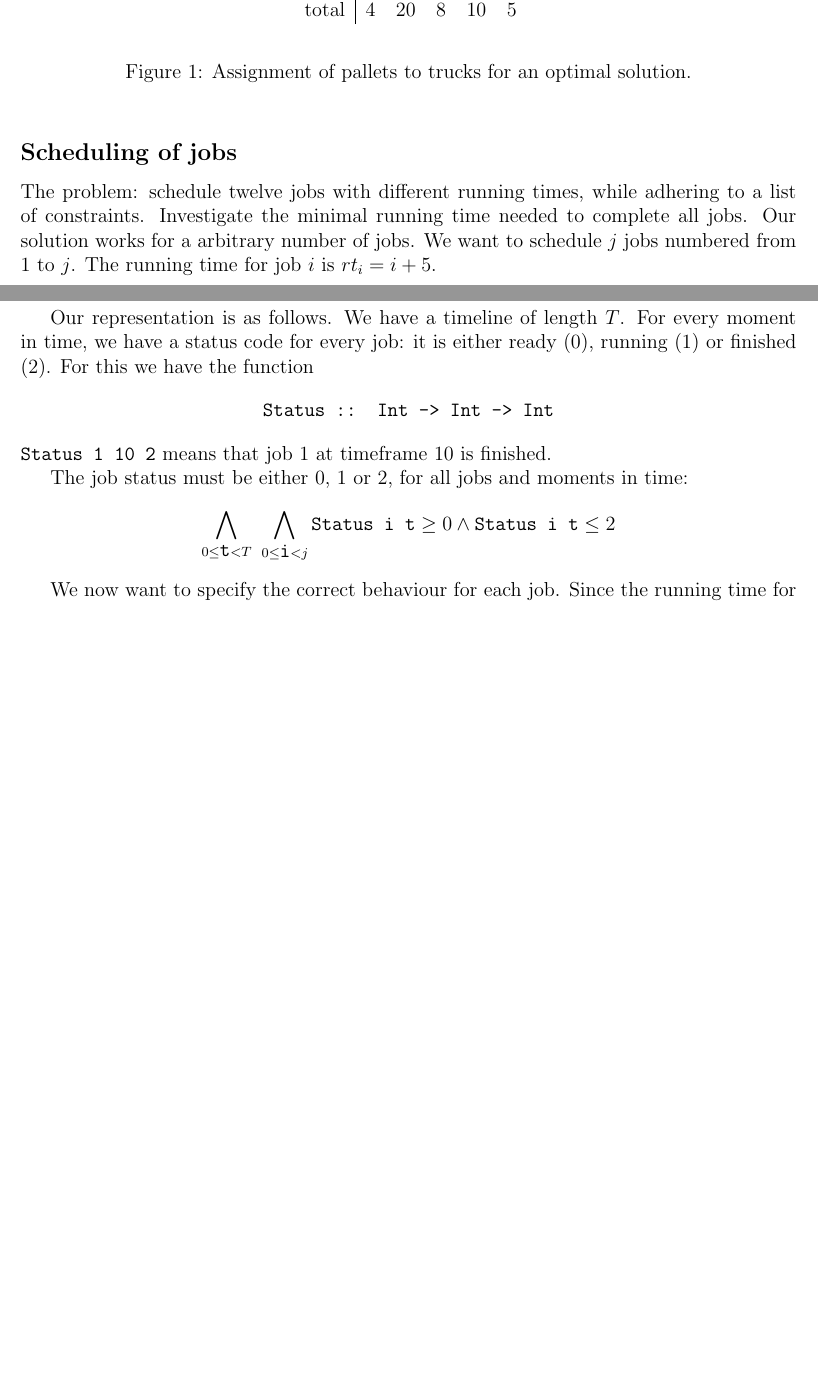
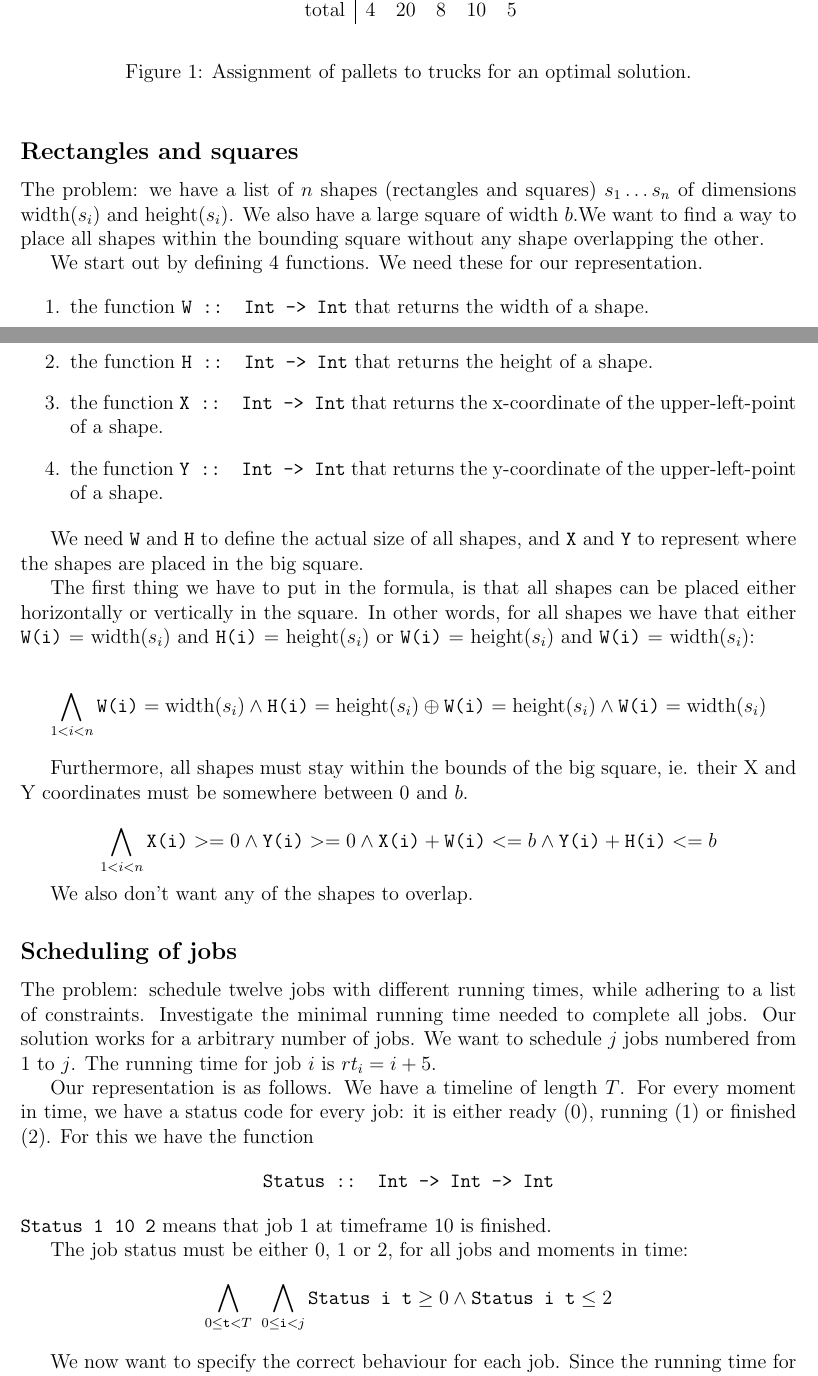
Before and after one commit to jd7h/automatedreasoning, a LaTeX document (report/report.tex): two parts of pages 2 and 3 of 6 before the commit and two parts of pages 2 and 3 of 7 after it, joined at a grey line, cut so that both start at the same text, the shorter picture padded with empty space. Compiled offline with pdfLaTeX.

Commit message:
Added first part of ex 2 to report

```diff
--- a/report/report.tex
+++ b/report/report.tex
@@ -3,6 +3,7 @@
 \usepackage{latexsym}
 \usepackage{amssymb}
 \usepackage{epic}
+\usepackage{amsmath}
 \usepackage{graphicx}
 \usepackage{comment}
 \usepackage{graphicx}
@@ -75,6 +76,48 @@ Since this brings the total amount of delivered pallets to 47 and the maximum nu
     \caption{Assignment of pallets to trucks for an optimal solution.}
     \label{fig:sub1table}
 \end{figure}
+
+\subsection*{Rectangles and squares}
+The problem: we have a list of $n$ shapes (rectangles and squares)
+$s_1\dots s_n$ of dimensions width$(s_i)$ and height$(s_i)$.
+%of width \texttt{W(s_i)} and height \texttt{H(s_i)}.
+We also have a large square of width $b$.% and height \texttt{bound_y}.
+We want to find a way to place all shapes within the bounding square
+without any shape overlapping the other.
+
+We start out by defining 4 functions.
+We need these for our representation.
+
+\begin{enumerate}
+\item the function \texttt{W :: Int -> Int} that returns the width of a shape.
+\item the function \texttt{H :: Int -> Int}  that returns the height of a shape.
+\item the function \texttt{X :: Int -> Int} that returns the x-coordinate of the upper-left-point of a shape.
+\item the function \texttt{Y :: Int -> Int} that returns the y-coordinate of the upper-left-point of a shape.
+\end{enumerate}
+
+We need \texttt{W} and \texttt{H} to define the actual size of all shapes,
+and \texttt{X} and \texttt{Y} to represent where the shapes are placed in the big square.
+
+The first thing we have to put in the formula, is that all shapes can be placed either horizontally or vertically in the square.
+In other words, for all shapes we have that either
+\texttt{W(i)} = width$(s_i)$ and \texttt{H(i)} = height$(s_i)$ or
+\texttt{W(i)} = height($s_i)$ and \texttt{W(i)} = width($s_i)$:
+
+\[ \bigwedge_{1<i<n}
+\texttt{W(i)} = \text{width}(s_i) \wedge \texttt{H(i)} = \text{height}(s_i) \oplus
+\texttt{W(i)} = \text{height}(s_i) \wedge \texttt{W(i)} = \text{width}(s_i)
+\]
+
+Furthermore, all shapes must stay within the bounds of the big square, ie. their X and Y coordinates must be somewhere between 0 and $b$.
+
+\[ \bigwedge_{1<i<n}
+\texttt{X(i)} >= 0 \wedge
+\texttt{Y(i)} >= 0 \wedge
+\texttt{X(i)}+\texttt{W(i)} <= b \wedge
+\texttt{Y(i)}+\texttt{H(i)} <= b
+\]
+
+We also don't want any of the shapes to overlap.
 
 \subsection*{Scheduling of jobs}
 The problem: schedule twelve jobs with different running times, while adhering to a list of constraints.
```
